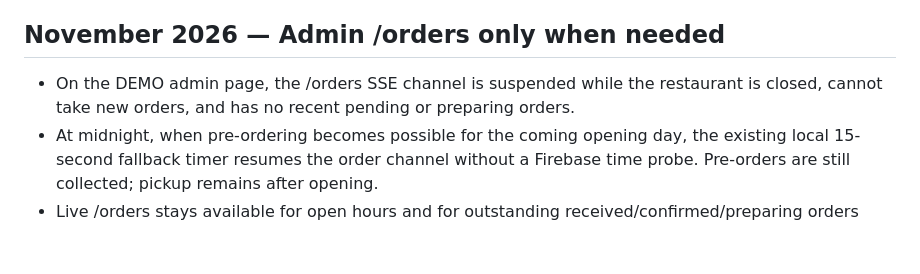
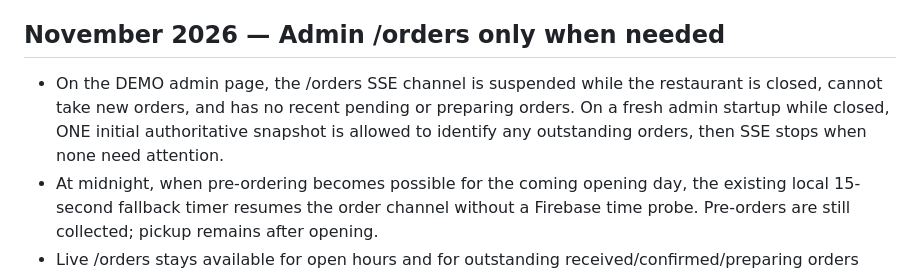
Before and after one commit to pizzano/pizzano.github.io, a Markdown page: demo/TECHNICAL.md, the part around the change. Rendered like a GitHub page; blank space fills up the shorter version.

Commit message:
docs(demo): clarify one closed-startup order read for pending-order safety

```diff
--- a/demo/TECHNICAL.md
+++ b/demo/TECHNICAL.md
@@ -139,7 +139,7 @@ Epson skriverkonfigurasjonen er uendret fordi den eksisterende skriveren fungere
 
 ## November 2026 — Admin /orders only when needed
 
-- On the DEMO admin page, the /orders SSE channel is suspended while the restaurant is closed, cannot take new orders, and has no recent pending or preparing orders.
+- On the DEMO admin page, the /orders SSE channel is suspended while the restaurant is closed, cannot take new orders, and has no recent pending or preparing orders. On a fresh admin startup while closed, ONE initial authoritative snapshot is allowed to identify any outstanding orders, then SSE stops when none need attention.
 - At midnight, when pre-ordering becomes possible for the coming opening day, the existing local 15-second fallback timer resumes the order channel without a Firebase time probe. Pre-orders are still collected; pickup remains after opening.
 - Live /orders stays available for open hours and for outstanding received/confirmed/preparing orders created in the last 24 hours. Explicit staff refresh still loads authoritative orders.
 - The closed-hours gate applies only to admin order SSE and its REST fallback. Public menu version checks, customer order updates, and the separately installed Apps Script 3-minute expiry trigger are not disabled.
```
